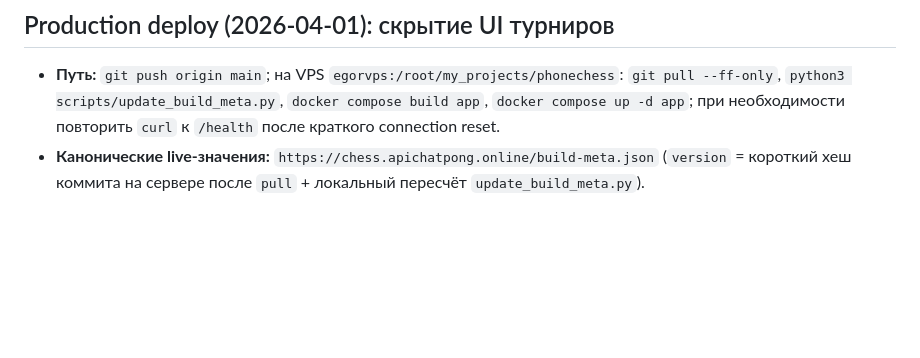
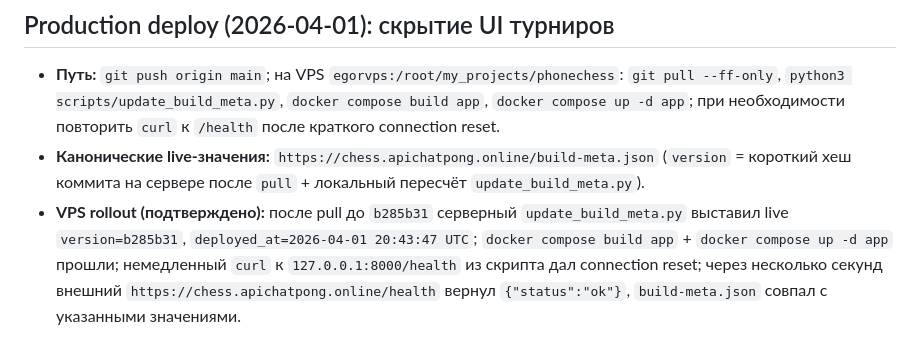
Before and after one commit to egor-belikov/phonechess, a Markdown page: AGENTS.md, the part around the change. Rendered like a GitHub page; blank space fills up the shorter version.

Commit message:
docs(AGENTS): подтверждение VPS-деплоя скрытия UI турниров (b285b31)
Made-with: Cursor

```diff
--- a/AGENTS.md
+++ b/AGENTS.md
@@ -484,3 +484,4 @@ From repo root:
 
 - **Путь:** `git push origin main`; на VPS `egorvps:/root/my_projects/phonechess`: `git pull --ff-only`, `python3 scripts/update_build_meta.py`, `docker compose build app`, `docker compose up -d app`; при необходимости повторить `curl` к `/health` после краткого connection reset.
 - **Канонические live-значения:** `https://chess.apichatpong.online/build-meta.json` (`version` = короткий хеш коммита на сервере после `pull` + локальный пересчёт `update_build_meta.py`).
+- **VPS rollout (подтверждено):** после pull до `b285b31` серверный `update_build_meta.py` выставил live `version=b285b31`, `deployed_at=2026-04-01 20:43:47 UTC`; `docker compose build app` + `docker compose up -d app` прошли; немедленный `curl` к `127.0.0.1:8000/health` из скрипта дал connection reset; через несколько секунд внешний `https://chess.apichatpong.online/health` вернул `{"status":"ok"}`, `build-meta.json` совпал с указанными значениями.
```
